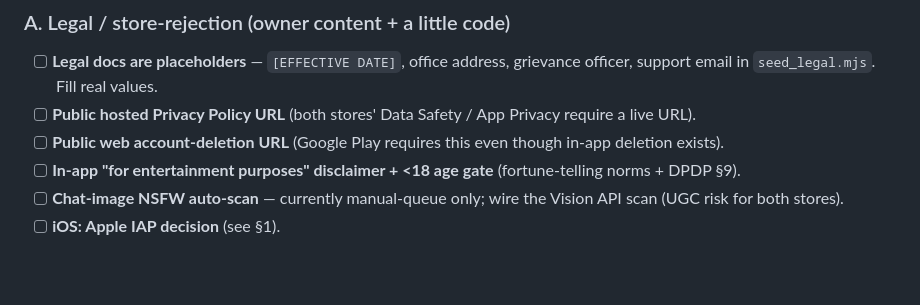
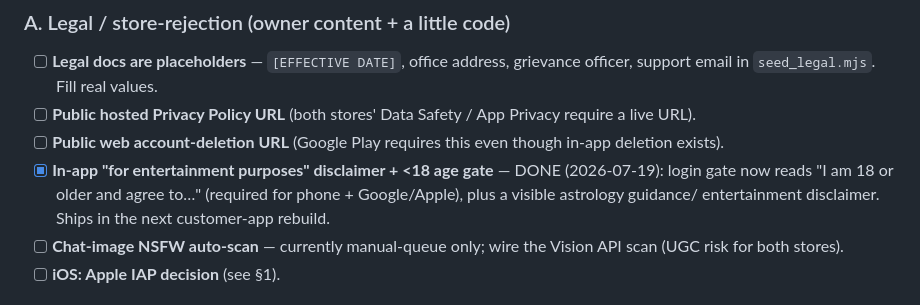
Before and after one commit to aaddrriisshh-dev/Asktro, a Markdown page: docs/PRELAUNCH_PLAN.md, the part around the change. GitHub-like rendering; blank space fills up the shorter version.

Commit message:
docs: mark disclaimer + age gate done in PRELAUNCH_PLAN
Co-Authored-By: Claude Opus 4.8 <noreply@anthropic.com>
Claude-Session: https://claude.ai/code/session_01WRrriC1w7QS5YfDnWvnAQM

```diff
--- a/docs/PRELAUNCH_PLAN.md
+++ b/docs/PRELAUNCH_PLAN.md
@@ -66,8 +66,10 @@ shipped an Indian consultation app on iOS before the iOS submission._
   Privacy require a live URL).
 - [ ] **Public web account-deletion URL** (Google Play requires this even though
   in-app deletion exists).
-- [ ] **In-app "for entertainment purposes" disclaimer + <18 age gate**
-  (fortune-telling norms + DPDP §9).
+- [x] **In-app "for entertainment purposes" disclaimer + <18 age gate** —
+  DONE (2026-07-19): login gate now reads "I am 18 or older and agree to…"
+  (required for phone + Google/Apple), plus a visible astrology guidance/
+  entertainment disclaimer. Ships in the next customer-app rebuild.
 - [ ] **Chat-image NSFW auto-scan** — currently manual-queue only; wire the
   Vision API scan (UGC risk for both stores).
 - [ ] **iOS: Apple IAP decision** (see §1).
```
